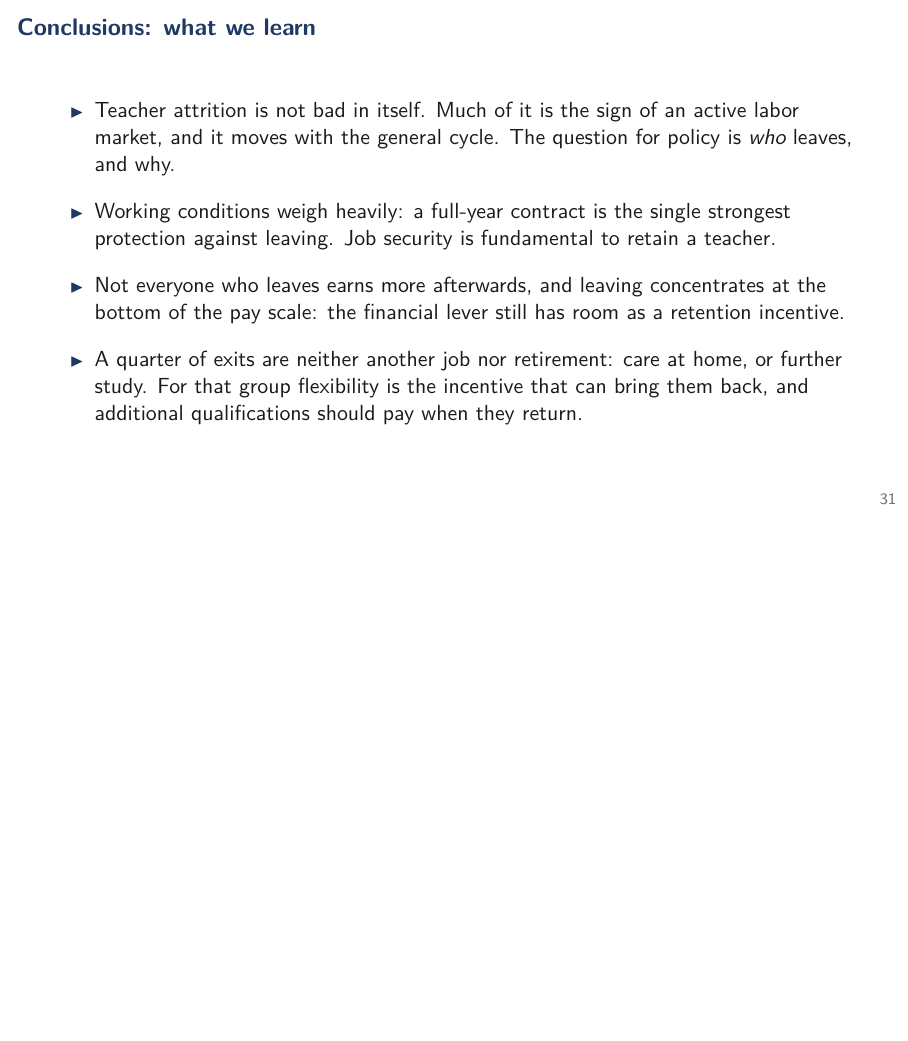
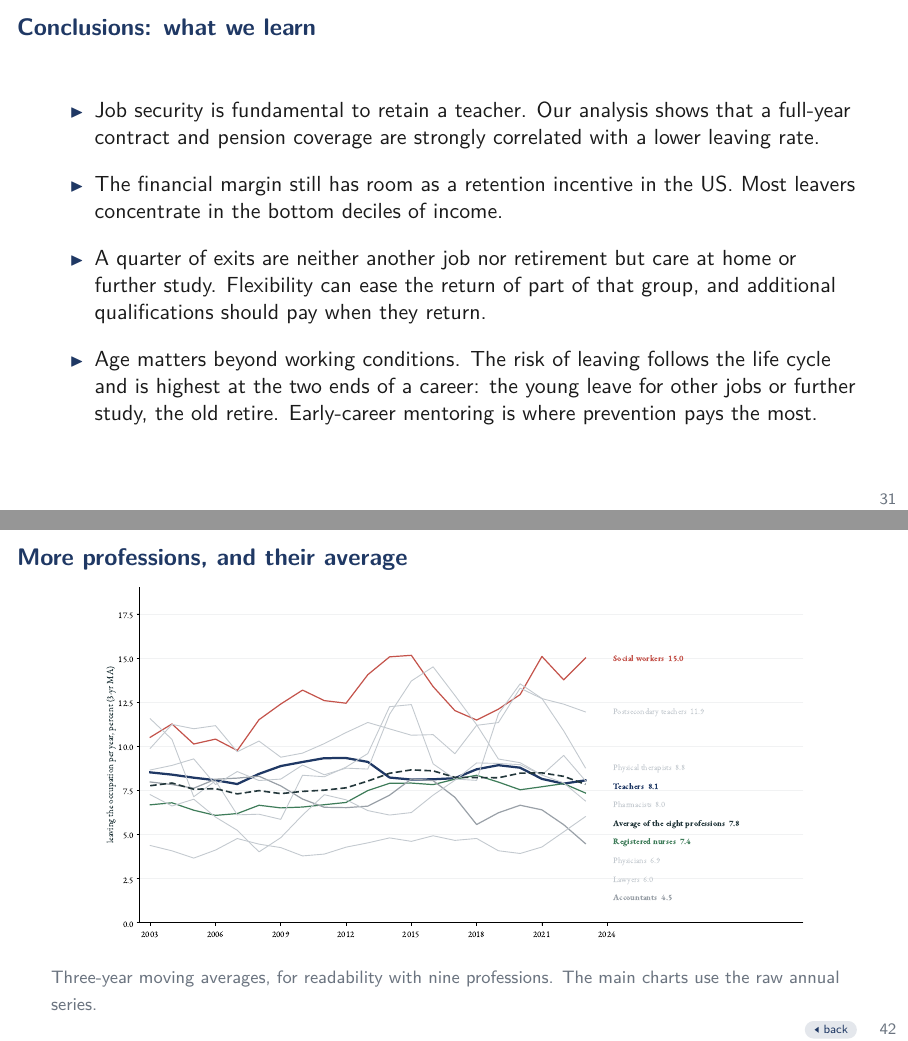
Before and after one commit to jedr1-ship-it/Alternative-Pathways----Quant, LaTeX slides (report/data_cluster/main.tex): page 31 of 49 before the commit and pages 31 and 42 of 49 after it, the two joined at a grey line, the shorter picture padded with empty space. The pictures show the PDF file report/data_cluster/main.pdf that the author committed with the source.

Commit message:
Harmonize teacher series across charts; conclusions rewritten with age point
- The professions chart pooled 3-year windows while the evolution chart
  was raw annual, so the same teacher series looked different (7.9 vs
  7.7 endpoint). The professions chart now plots raw annual rates for
  all four professions; the teacher line matches g2_evolution point by
  point. Y-axis raised to 20 so social workers' noisier raw series is
  not clipped; the 9-profession appendix keeps its 3-year moving
  averages and now says so on the slide in both decks.
- 'Conclusions: what we learn' replaced with the author's three bullets
  (grammar-fixed) plus a fourth on age beyond working conditions.

Co-Authored-By: Claude Fable 5 <noreply@anthropic.com>
Claude-Session: https://claude.ai/code/session_01DNzQPDcr3zfLTraMHUHqUn

```diff
--- a/report/data_cluster/main.tex
+++ b/report/data_cluster/main.tex
@@ -489,19 +489,21 @@
 \begin{frame}{Conclusions: what we learn}
   \vspace{0.4em}
   \begin{itemize}\setlength\itemsep{0.9em}
-    \item Teacher attrition is not bad in itself. Much of it is the sign
-          of an active labor market, and it moves with the general
-          cycle. The question for policy is \emph{who} leaves, and why.
-    \item Working conditions weigh heavily: a full-year contract is the
-          single strongest protection against leaving. Job security is
-          fundamental to retain a teacher.
-    \item Not everyone who leaves earns more afterwards, and leaving
-          concentrates at the bottom of the pay scale: the financial
-          lever still has room as a retention incentive.
-    \item A quarter of exits are neither another job nor retirement:
-          care at home, or further study. For that group flexibility is
-          the incentive that can bring them back, and additional
-          qualifications should pay when they return.
+    \item Job security is fundamental to retain a teacher. Our analysis
+          shows that a full-year contract and pension coverage are
+          strongly correlated with a lower leaving rate.
+    \item The financial margin still has room as a retention incentive
+          in the US. Most leavers concentrate in the bottom deciles of
+          income.
+    \item A quarter of exits are neither another job nor retirement but
+          care at home or further study. Flexibility can ease the return
+          of part of that group, and additional qualifications should
+          pay when they return.
+    \item Age matters beyond working conditions. The risk of leaving
+          follows the life cycle and is highest at the two ends of a
+          career: the young leave for other jobs or further study, the
+          old retire. Early-career mentoring is where prevention pays
+          the most.
   \end{itemize}
 \end{frame}
 
@@ -659,8 +661,10 @@
 
 \begin{frame}[label=appprofs]{More professions, and their average}
   \begin{center}
-    \includegraphics[height=0.80\textheight]{figures/profs_ext.pdf}
+    \includegraphics[height=0.76\textheight]{figures/profs_ext.pdf}
   \end{center}
+  {\footnotesize\color{mut} Three-year moving averages, for readability
+   with nine professions. The main charts use the raw annual series.}
   \backbtn{mainprofs}
 \end{frame}
 
```
Also changed, not shown: report/data_cluster/figures/leave_professions_deck.pdf, report/data_cluster/main.pdf, report/figures_deck/leave_professions_deck.pdf, report/figures_deck/leave_professions_deck.png, report/figures_deck/leave_professions_full.pdf, report/figures_deck/leave_professions_full.png, report/figures_deck/lf_professions_deck.pdf, report/figures_deck/lf_professions_deck.png, report/figures_deck/lf_professions_full.pdf, report/figures_deck/lf_professions_full.png, 3 other files.
